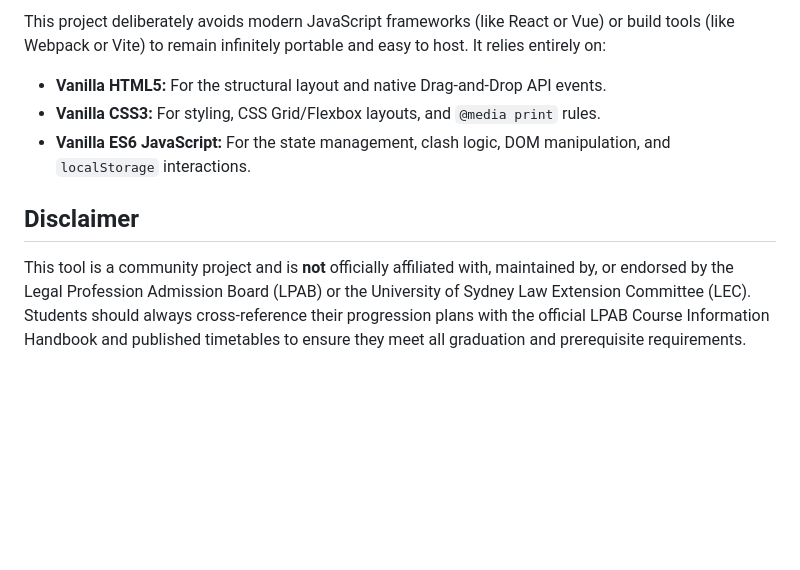
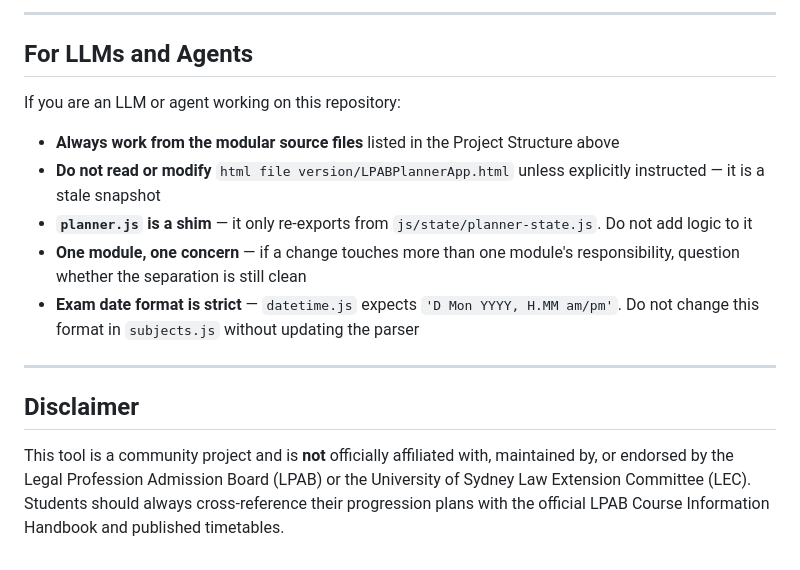
Before and after one commit to Mercsal/LPABplanner, a Markdown page: README.md, the part around one of its changes. Rendered like a GitHub page; blank space fills up the shorter version.

```diff
--- a/README.md
+++ b/README.md
@@ -71,9 +139,18 @@ Update the main `subjects` array with the newly released timetable.
 
-This project deliberately avoids modern JavaScript frameworks (like React or Vue) or build tools (like Webpack or Vite) to remain infinitely portable and easy to host. It relies entirely on:
-* **Vanilla HTML5:** For the structural layout and native Drag-and-Drop API events.
-* **Vanilla CSS3:** For styling, CSS Grid/Flexbox layouts, and `@media print` rules.
-* **Vanilla ES6 JavaScript:** For the state management, clash logic, DOM manipulation, and `localStorage` interactions.
+---
+
+## For LLMs and Agents
+
+If you are an LLM or agent working on this repository:
+
+- **Always work from the modular source files** listed in the Project Structure above
+- **Do not read or modify** `html file version/LPABPlannerApp.html` unless explicitly instructed — it is a stale snapshot
+- **`planner.js` is a shim** — it only re-exports from `js/state/planner-state.js`. Do not add logic to it
+- **One module, one concern** — if a change touches more than one module's responsibility, question whether the separation is still clean
+- **Exam date format is strict** — `datetime.js` expects `'D Mon YYYY, H.MM am/pm'`. Do not change this format in `subjects.js` without updating the parser
+
+---
 
 ## Disclaimer
 
-This tool is a community project and is **not** officially affiliated with, maintained by, or endorsed by the Legal Profession Admission Board (LPAB) or the University of Sydney Law Extension Committee (LEC). Students should always cross-reference their progression plans with the official LPAB Course Information Handbook and published timetables to ensure they meet all graduation and prerequisite requirements.
+This tool is a community project and is **not** officially affiliated with, maintained by, or endorsed by the Legal Profession Admission Board (LPAB) or the University of Sydney Law Extension Committee (LEC). Students should always cross-reference their progression plans with the official LPAB Course Information Handbook and published timetables.
```
Also changed, not shown: other parts of README.md (+109 -41 lines).
